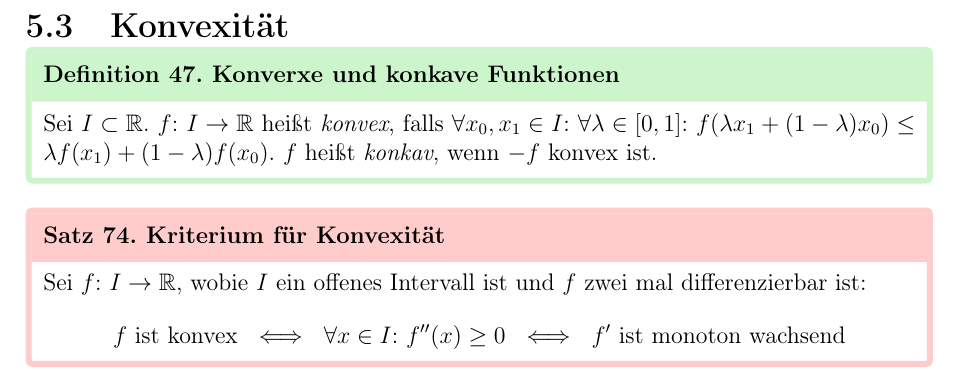
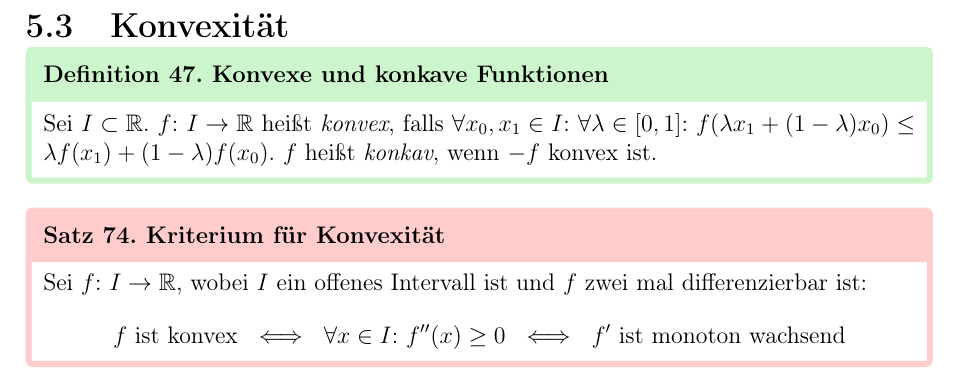
Before and after one commit to Phi-Laboratorys/PhysicsCollections, a LaTeX document (Analysis/skript.tex, which reads Analysis/content/chap5.tex): part of page 30 of 35, cut so that both start at the same text. Compiled offline with pdfLaTeX.

Commit message:
fix typo

```diff
--- a/Analysis/content/chap5.tex
+++ b/Analysis/content/chap5.tex
@@ -91,17 +91,17 @@
 \end{framedthm}
 
 \begin{framedthm}[Minimum bzw. Maximum einer Funktion]
-	Sei $f\st]a,b[ \to \R$ differenzierbar. Wenn $x_0 \in ]a,b[$ existiert, so dass $f'(x_0) = 0$ und $f''(x_0)$ existiert mit $f''(x_0) > 0$ (bzw. $f''(x_0) < 0$. Dann hat $f$ in $x_0$ ein streng lokales Minimum (bzw. Maximum).
+	Sei $f\st]a,b[ \to \R$ differenzierbar. Wenn $x_0 \in ]a,b[$ existiert, so dass $f'(x_0) = 0$ und $f''(x_0)$ existiert mit $f''(x_0) > 0$ (bzw. $f''(x_0) < 0$). Dann hat $f$ in $x_0$ ein streng lokales Minimum (bzw. Maximum).
 \end{framedthm}
 
 \section{Konvexität}
 
-\begin{frameddefn}[Konverxe und konkave Funktionen]
+\begin{frameddefn}[Konvexe und konkave Funktionen]
 	Sei $I \subset \R$. $f\st I \to \R$ heißt \textit{konvex}, falls $\forall x_0, x_1 \in I\st \forall \lambda \in [0,1]\st f(\lambda x_1 + (1-\lambda) x_0) \leq \lambda f(x_1) + (1-\lambda) f(x_0)$. $f$ heißt \textit{konkav}, wenn $-f$ konvex ist.
 \end{frameddefn}
 
 \begin{framedthm}[Kriterium für Konvexität]
-	Sei $f\st I \to \R$, wobie $I$ ein offenes Intervall ist und $f$ zwei mal differenzierbar ist:
+	Sei $f\st I \to \R$, wobei $I$ ein offenes Intervall ist und $f$ zwei mal differenzierbar ist:
 	\[
 	f \textrm{ ist konvex } \iff\  \forall x \in I\st f''(x) \geq 0 \ \iff\ f' \textrm{ ist monoton wachsend}
 	\]
```
Also changed, not shown: Analysis/skript.pdf.
